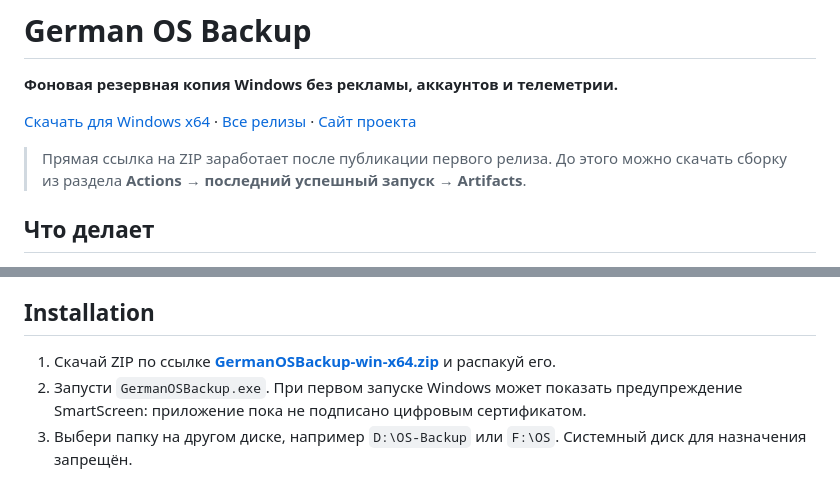
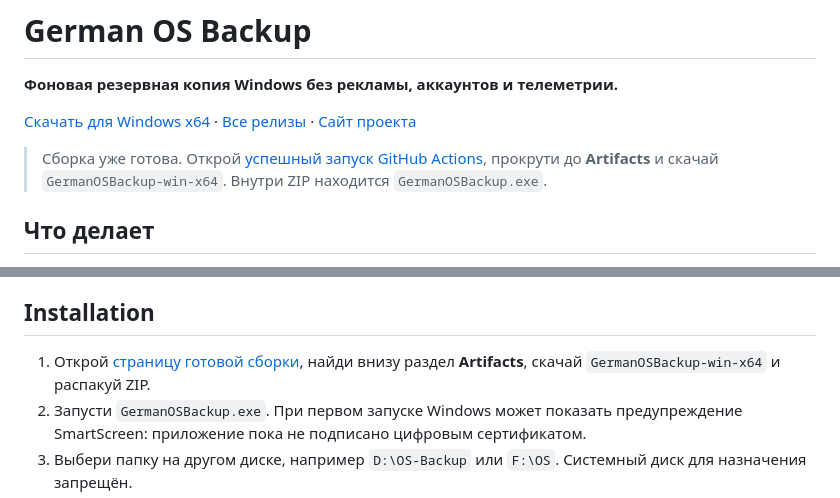
Before and after one commit to German-GPD/German-OS-Backup, a Markdown page: README.md, 2 parts joined by grey strips. Rendered like a GitHub page.

Commit message:
Fix broken install link to point at successful build artifact

```diff
--- a/README.md
+++ b/README.md
@@ -6,5 +6,5 @@
 
-> Прямая ссылка на ZIP заработает после публикации первого релиза. До этого можно скачать сборку из раздела **Actions → последний успешный запуск → Artifacts**.
+> Сборка уже готова. Открой [успешный запуск GitHub Actions](https://github.com/German-GPD/German-OS-Backup/actions/runs/40720056439), прокрути до **Artifacts** и скачай `GermanOSBackup-win-x64`. Внутри ZIP находится `GermanOSBackup.exe`.
 
 ## Что делает
 
@@ -18,7 +18,7 @@
 
 ## Installation
 
-1. Скачай ZIP по ссылке **[GermanOSBackup-win-x64.zip](https://github.com/German-GPD/German-OS-Backup/releases/latest/download/GermanOSBackup-win-x64.zip)** и распакуй его.
+1. Открой [страницу готовой сборки](https://github.com/German-GPD/German-OS-Backup/actions/runs/40720056439), найди внизу раздел **Artifacts**, скачай `GermanOSBackup-win-x64` и распакуй ZIP.
 2. Запусти `GermanOSBackup.exe`. При первом запуске Windows может показать предупреждение SmartScreen: приложение пока не подписано цифровым сертификатом.
 3. Выбери папку на другом диске, например `D:\OS-Backup` или `F:\OS`. Системный диск для назначения запрещён.
 4. Программа скопирует себя в папку пользователя, зарегистрирует запуск с Windows и начнёт резервное копирование. Значок щита появится в системном трее.
```
Also changed, not shown: other parts of README.md (+1 -1 lines).
